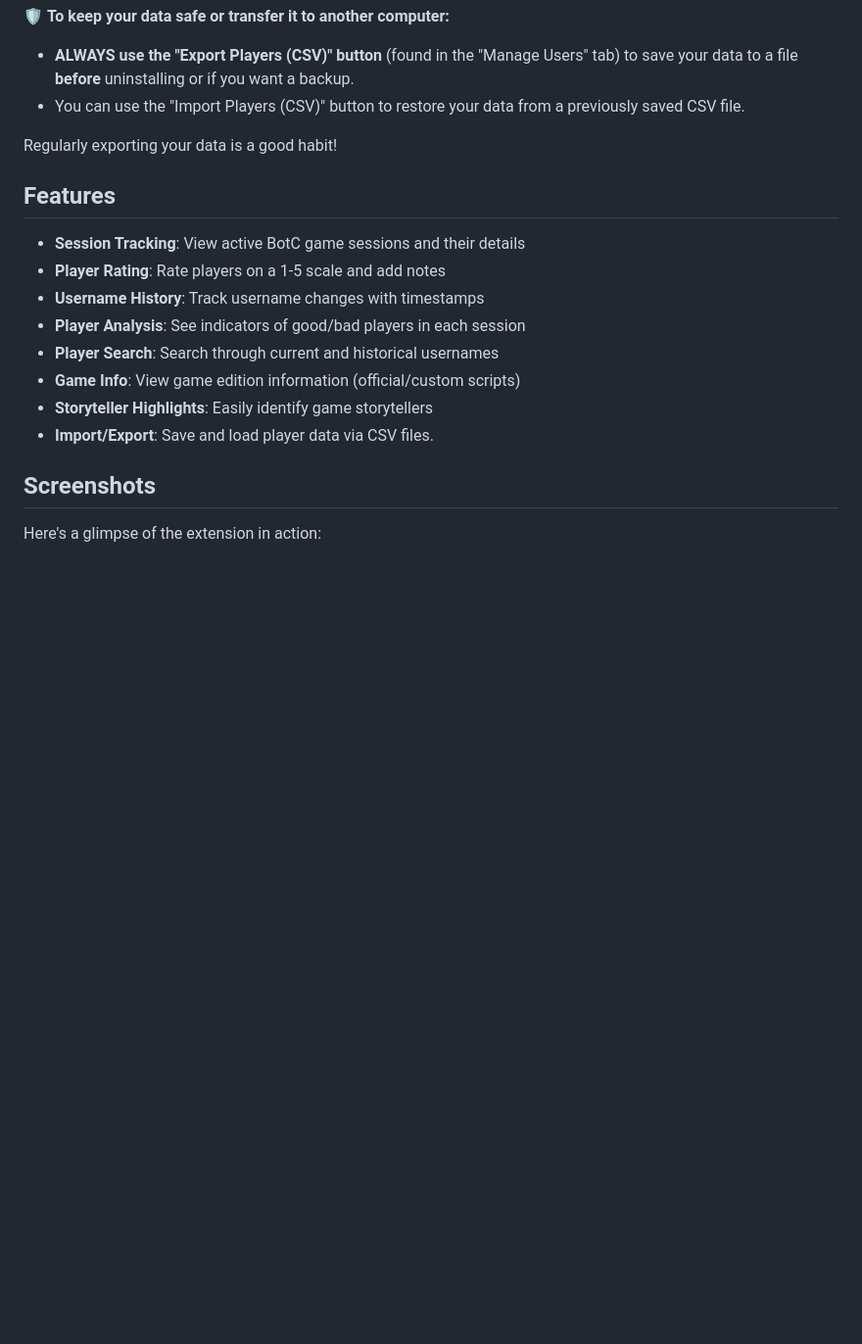
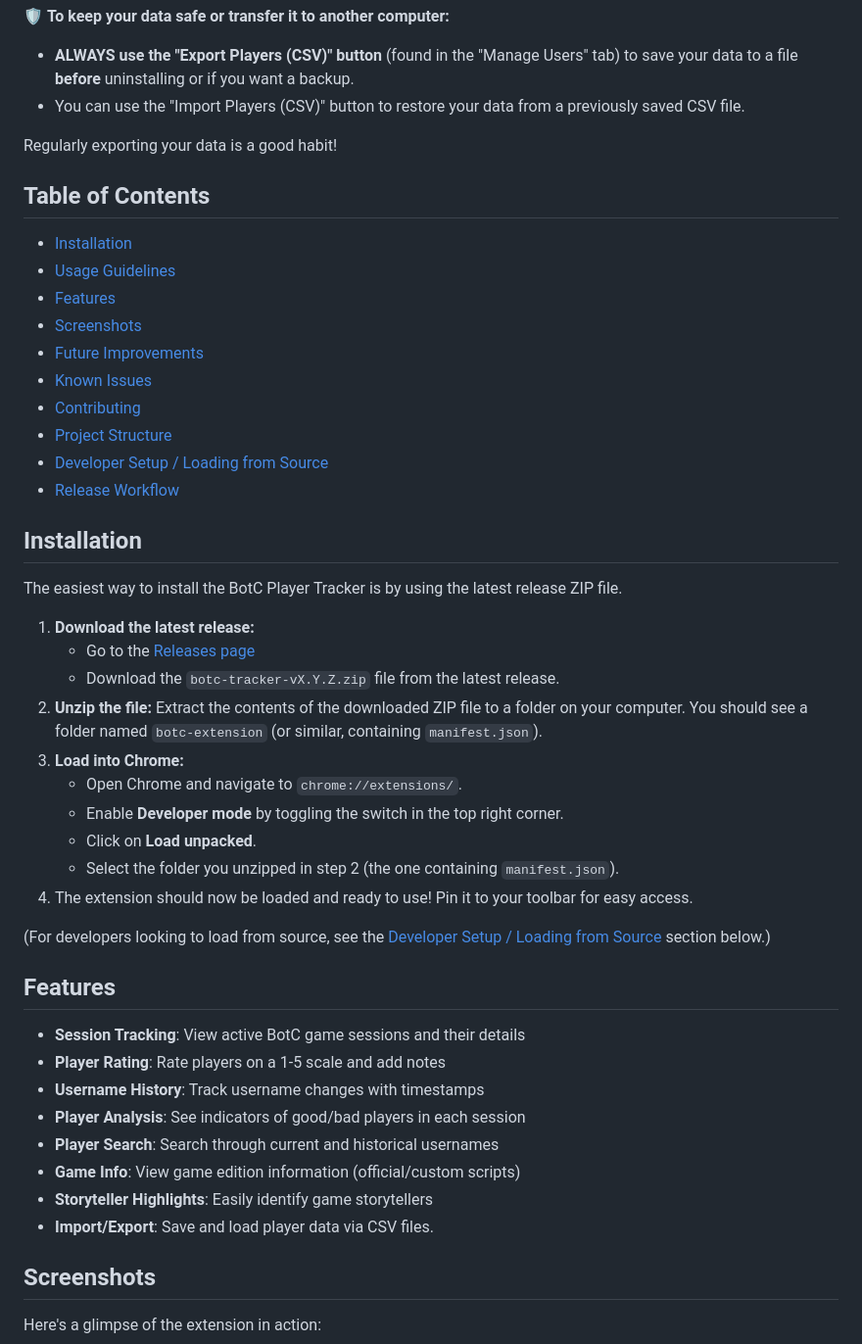
Before and after one commit to altjerry0/BoTC-Track, a Markdown page: README.md, the part around one of its changes. Shown at 98% size. Drawn GitHub-style; blank space fills up the shorter version.

```diff
--- a/README.md
+++ b/README.md
@@ -13,6 +13,36 @@ Your player ratings, notes, and history are stored locally by this extension. If
 
 Regularly exporting your data is a good habit!
 
+## Table of Contents
+
+- [Installation](#installation)
+- [Usage Guidelines](#usage-guidelines)
+- [Features](#features)
+- [Screenshots](#screenshots)
+- [Future Improvements](#future-improvements)
+- [Known Issues](#current-status--known-issues)
+- [Contributing](#contributing)
+- [Project Structure](#project-structure)
+- [Developer Setup / Loading from Source](#developer-setup--loading-from-source)
+- [Release Workflow](#release-workflow)
+
+## Installation
+
+The easiest way to install the BotC Player Tracker is by using the latest release ZIP file.
+
+1.  **Download the latest release:**
+    *   Go to the [Releases page](https://github.com/altjerry0/BoTC-Track/releases)
+    *   Download the `botc-tracker-vX.Y.Z.zip` file from the latest release.
+2.  **Unzip the file:** Extract the contents of the downloaded ZIP file to a folder on your computer. You should see a folder named `botc-extension` (or similar, containing `manifest.json`).
+3.  **Load into Chrome:**
+    *   Open Chrome and navigate to `chrome://extensions/`.
+    *   Enable **Developer mode** by toggling the switch in the top right corner.
+    *   Click on **Load unpacked**.
+    *   Select the folder you unzipped in step 2 (the one containing `manifest.json`).
+4.  The extension should now be loaded and ready to use! Pin it to your toolbar for easy access.
+
+(For developers looking to load from source, see the [Developer Setup / Loading from Source](#developer-setup--loading-from-source) section below.)
+
 ## Features
 
 - **Session Tracking**: View active BotC game sessions and their details
@@ -23,7 +53,6 @@ Regularly exporting your data is a good habit!
 - **Game Info**: View game edition information (official/custom scripts)
 - **Storyteller Highlights**: Easily identify game storytellers
 - **Import/Export**: Save and load player data via CSV files.
-
 
 ## Screenshots
 
```
Also changed, not shown: other parts of README.md (+32 -30 lines).
